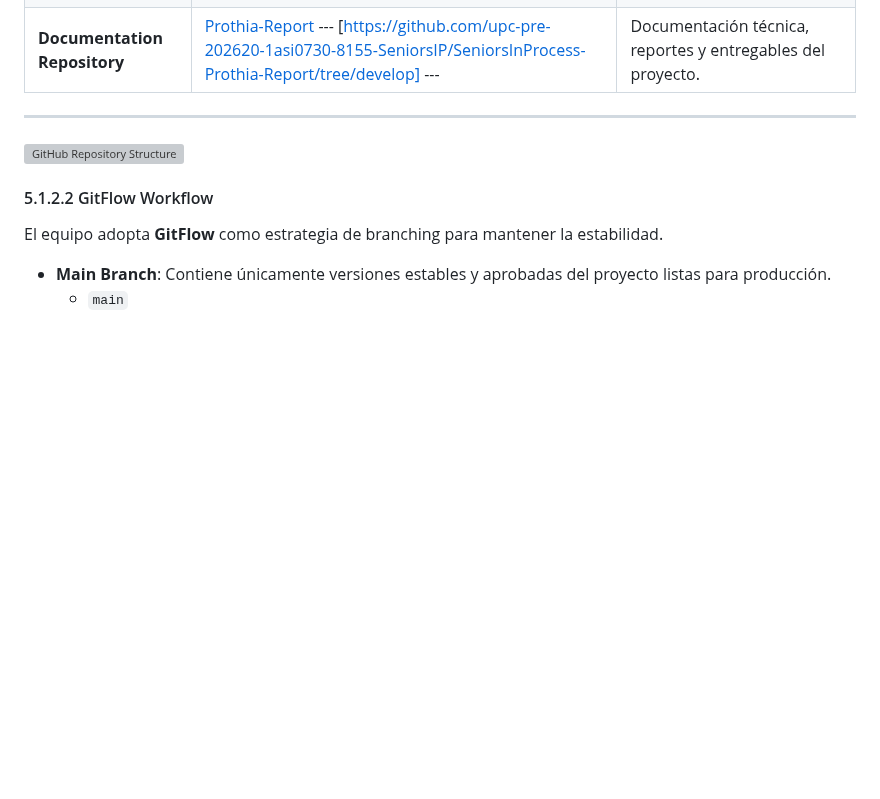
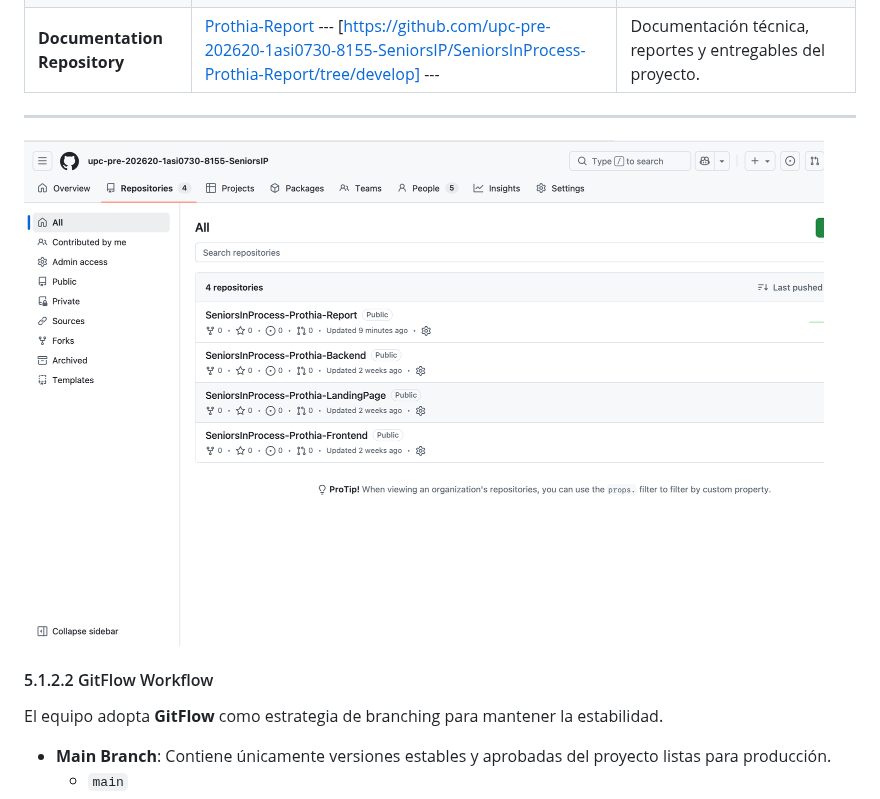
Before and after one commit to upc-pre-202620-1asi0730-8155-SeniorsIP/SeniorsInProcess-Prothia-Report, a Markdown page: front-matter/50-chapter-05.md, the part around the change. Rendered like a GitHub page; pictures changed too: assets/organization-photo.png (added); blank space fills up the shorter version; grey boxes are pictures that could not be loaded.

Commit message:
docs: update organization_view

```diff
--- a/front-matter/50-chapter-05.md
+++ b/front-matter/50-chapter-05.md
@@ -34,7 +34,7 @@ La gestión de código fuente del proyecto **Prothia (SeniorsInProcess)** se rea
 | **Backend Web Services** | [Prothia-Back-end](https://github.com/upc-pre-202620-1asi0730-8155-SeniorsIP/SeniorsInProcess-Prothia-Backend) --- [https://github.com/upc-pre-202620-1asi0730-8155-SeniorsIP/SeniorsInProcess-Prothia-Backend] --- | API REST y lógica de procesamiento de datos biomecánicos y de uso de prótesis. |
 | **Documentation Repository** | [Prothia-Report](https://github.com/upc-pre-202620-1asi0730-8155-SeniorsIP/SeniorsInProcess-Prothia-Report/tree/develop) --- [https://github.com/upc-pre-202620-1asi0730-8155-SeniorsIP/SeniorsInProcess-Prothia-Report/tree/develop] --- | Documentación técnica, reportes y entregables del proyecto. |
 ---
-<div style="text-align:center;"><img src="imagenes/images_Cap5/Proyecto-Github-Organizacion.png" width="800" alt="GitHub Repository Structure"></div>
+<div style="text-align:center;"><img src="../assets/organization-photo.png" width="800" alt="GitHub Repository Structure"></div>
 
 #### 5.1.2.2 GitFlow Workflow
 
```
